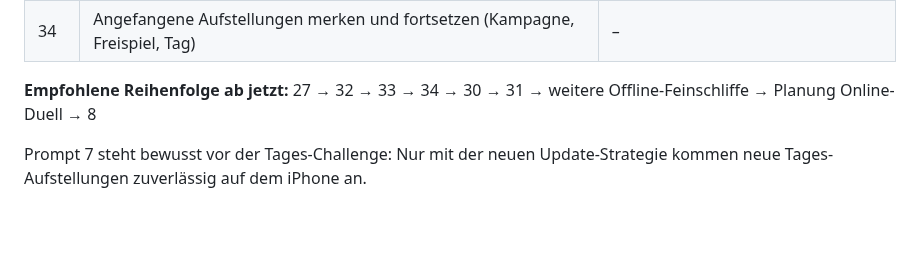
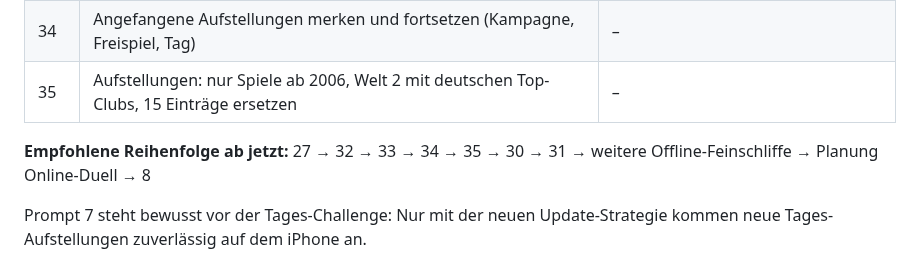
Before and after one commit to floriangiggs/Starting-XI, a Markdown page: prompts_naechste_schritte.md, the part around one of its changes. Rendered like a GitHub page; blank space fills up the shorter version.

```diff
--- a/prompts_naechste_schritte.md
+++ b/prompts_naechste_schritte.md
@@ -46,8 +46,9 @@ vorige umgesetzt, getestet und committet ist.
 | 32 | iPhone: Hinweise unter der Kamera, Token-Anzeige im Spiel, Spielstand sichern (Export/Import) | – |
 | 33 | Kampagne: Auswerten verrät keine Lösungen mehr, „Lösung anzeigen“ friert Sterne ein | – |
 | 34 | Angefangene Aufstellungen merken und fortsetzen (Kampagne, Freispiel, Tag) | – |
-
-**Empfohlene Reihenfolge ab jetzt:** 27 → 32 → 33 → 34 → 30 → 31 → weitere Offline-Feinschliffe → Planung Online-Duell → 8
+| 35 | Aufstellungen: nur Spiele ab 2006, Welt 2 mit deutschen Top-Clubs, 15 Einträge ersetzen | – |
+
+**Empfohlene Reihenfolge ab jetzt:** 27 → 32 → 33 → 34 → 35 → 30 → 31 → weitere Offline-Feinschliffe → Planung Online-Duell → 8
 
 Prompt 7 steht bewusst vor der Tages-Challenge: Nur mit der neuen
 Update-Strategie kommen neue Tages-Aufstellungen zuverlässig auf dem iPhone an.
```
Also changed, not shown: other parts of prompts_naechste_schritte.md (+74 -0 lines), CLAUDE.md (+3 -0 lines).
